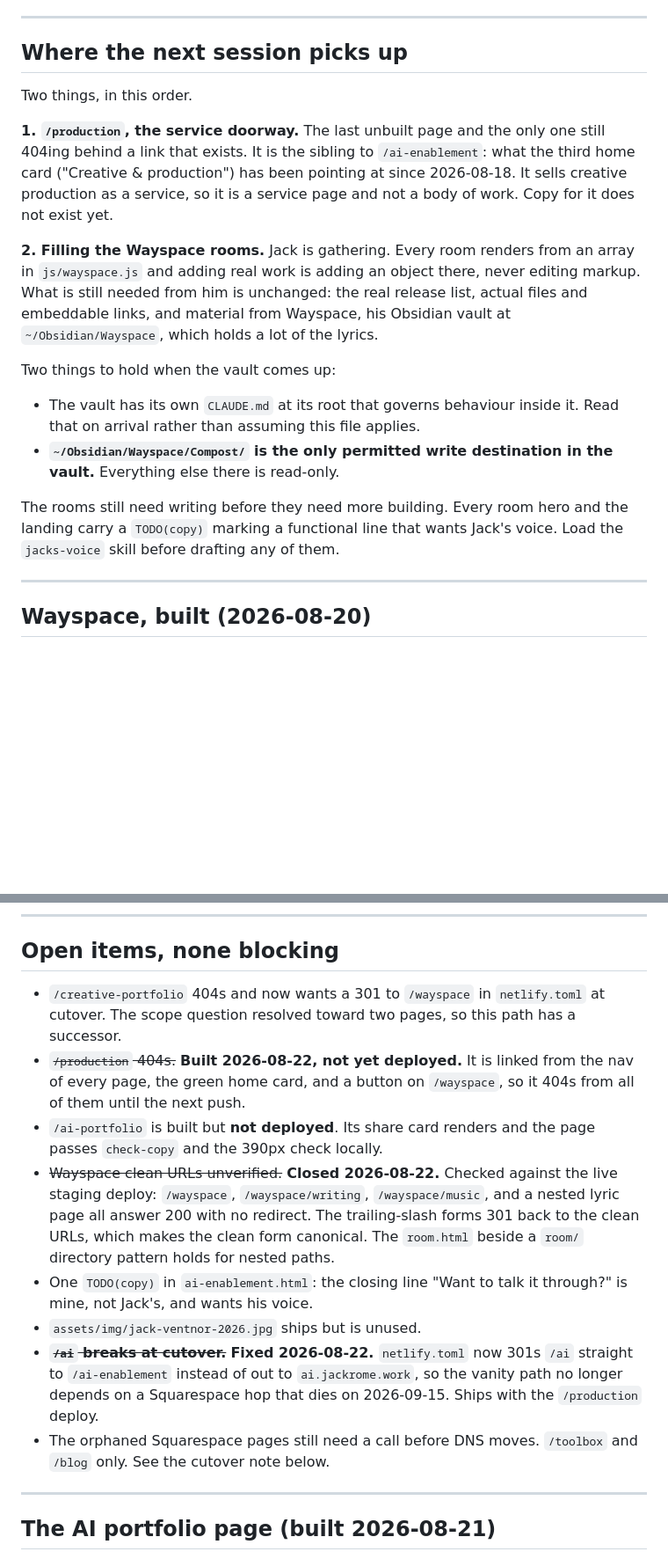
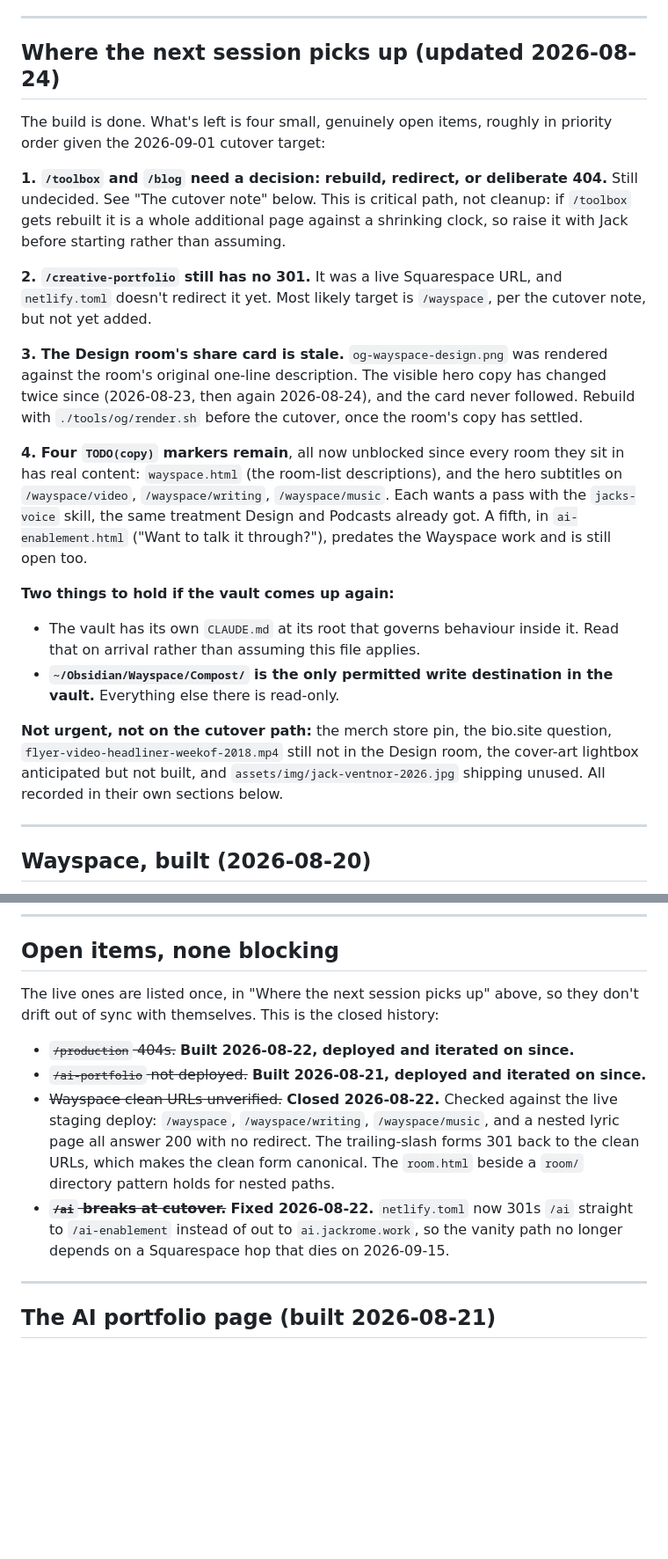
Before and after one commit to jackintheway/jackrome-work, a Markdown page: CLAUDE.md, 2 parts joined by grey strips. Shown at 88% size. Rendered like a GitHub page; blank space fills up the shorter version.

Commit message:
CLAUDE.md: correct the status sections, stale since 2026-08-22
The Status and "Where the next session picks up" sections still said
production and the AI portfolio were unbuilt and undeployed, and that
Jack was still gathering room content, none of which has been true for
days. Rewritten to reflect the actual state: every page built and
deployed, with four genuinely open items left, prioritized against the
2026-09-01 cutover target rather than left implicit.

The Open items section is trimmed to closed history only, so the live
list exists in one place instead of two that can drift apart. The
Crossing the Bridge TODO(jack) note is marked resolved: the client
field has carried "Tribly" for at least a day and no such marker
remains in the source.

Co-Authored-By: Claude Sonnet 5 <noreply@anthropic.com>
Claude-Session: https://claude.ai/code/session_01CritR3oRgZFnvQWUBenXYS

```diff
--- a/CLAUDE.md
+++ b/CLAUDE.md
@@ -43,32 +49,43 @@ charge.
 
 ---
 
-## Where the next session picks up
+## Where the next session picks up (updated 2026-08-24)
 
-Two things, in this order.
+The build is done. What's left is four small, genuinely open items, roughly in
+priority order given the 2026-09-01 cutover target:
 
-**1. `/production`, the service doorway.** The last unbuilt page and the only one
-still 404ing behind a link that exists. It is the sibling to `/ai-enablement`: what
-the third home card ("Creative & production") has been pointing at since 2026-08-18.
-It sells creative production as a service, so it is a service page and not a body of
-work. Copy for it does not exist yet.
+**1. `/toolbox` and `/blog` need a decision: rebuild, redirect, or deliberate 404.**
+Still undecided. See "The cutover note" below. This is critical path, not cleanup: if
+`/toolbox` gets rebuilt it is a whole additional page against a shrinking clock, so
+raise it with Jack before starting rather than assuming.
 
-**2. Filling the Wayspace rooms.** Jack is gathering. Every room renders from an
-array in `js/wayspace.js` and adding real work is adding an object there, never
-editing markup. What is still needed from him is unchanged: the real release list,
-actual files and embeddable links, and material from Wayspace, his Obsidian vault at
-`~/Obsidian/Wayspace`, which holds a lot of the lyrics.
+**2. `/creative-portfolio` still has no 301.** It was a live Squarespace URL, and
+`netlify.toml` doesn't redirect it yet. Most likely target is `/wayspace`, per the
+cutover note, but not yet added.
 
-Two things to hold when the vault comes up:
+**3. The Design room's share card is stale.** `og-wayspace-design.png` was rendered
+against the room's original one-line description. The visible hero copy has changed
+twice since (2026-08-23, then again 2026-08-24), and the card never followed. Rebuild
+with `./tools/og/render.sh` before the cutover, once the room's copy has settled.
+
+**4. Four `TODO(copy)` markers remain**, all now unblocked since every room they sit
+in has real content: `wayspace.html` (the room-list descriptions), and the hero
+subtitles on `/wayspace/video`, `/wayspace/writing`, `/wayspace/music`. Each wants a
+pass with the `jacks-voice` skill, the same treatment Design and Podcasts already got.
+A fifth, in `ai-enablement.html` ("Want to talk it through?"), predates the Wayspace
+work and is still open too.
+
+**Two things to hold if the vault comes up again:**
 
 - The vault has its own `CLAUDE.md` at its root that governs behaviour inside it.
   Read that on arrival rather than assuming this file applies.
 - **`~/Obsidian/Wayspace/Compost/` is the only permitted write destination in the
   vault.** Everything else there is read-only.
 
-The rooms still need writing before they need more building. Every room hero and the
-landing carry a `TODO(copy)` marking a functional line that wants Jack's voice.
-Load the `jacks-voice` skill before drafting any of them.
+**Not urgent, not on the cutover path:** the merch store pin, the bio.site question,
+`flyer-video-headliner-weekof-2018.mp4` still not in the Design room, the cover-art
+lightbox anticipated but not built, and `assets/img/jack-ventnor-2026.jpg` shipping
+unused. All recorded in their own sections below.
 
 ---
 
@@ -944,17 +961,19 @@ of this site, so nothing about the store is on the cutover path. Revisit after.
 
 ## Open items, none blocking
 
-- `/creative-portfolio` 404s and now wants a 301 to `/wayspace` in `netlify.toml` at cutover. The scope question resolved toward two pages, so this path has a successor.
-- ~~`/production` 404s.~~ **Built 2026-08-22, not yet deployed.** It is linked from the nav of every page, the green home card, and a button on `/wayspace`, so it 404s from all of them until the next push.
-- `/ai-portfolio` is built but **not deployed**. Its share card renders and the page passes `check-copy` and the 390px check locally.
-- ~~Wayspace clean URLs unverified.~~ **Closed 2026-08-22.** Checked against the live staging deploy: `/wayspace`, `/wayspace/writing`, `/wayspace/music`, and a nested lyric page all answer 200 with no redirect. The trailing-slash forms 301 back to the clean URLs, which makes the clean form canonical. The `room.html` beside a `room/` directory pattern holds for nested paths.
-- One `TODO(copy)` in `ai-enablement.html`: the closing line "Want to talk it through?" is mine, not Jack's, and wants his voice.
-- `assets/img/jack-ventnor-2026.jpg` ships but is unused.
+The live ones are listed once, in "Where the next session picks up" above, so they
+don't drift out of sync with themselves. This is the closed history:
+
+- ~~`/production` 404s.~~ **Built 2026-08-22, deployed and iterated on since.**
+- ~~`/ai-portfolio` not deployed.~~ **Built 2026-08-21, deployed and iterated on since.**
+- ~~Wayspace clean URLs unverified.~~ **Closed 2026-08-22.** Checked against the live
+  staging deploy: `/wayspace`, `/wayspace/writing`, `/wayspace/music`, and a nested
+  lyric page all answer 200 with no redirect. The trailing-slash forms 301 back to the
+  clean URLs, which makes the clean form canonical. The `room.html` beside a `room/`
+  directory pattern holds for nested paths.
 - ~~**`/ai` breaks at cutover.**~~ **Fixed 2026-08-22.** `netlify.toml` now 301s
   `/ai` straight to `/ai-enablement` instead of out to `ai.jackrome.work`, so the
   vanity path no longer depends on a Squarespace hop that dies on 2026-09-15.
-  Ships with the `/production` deploy.
-- The orphaned Squarespace pages still need a call before DNS moves. `/toolbox` and `/blog` only. See the cutover note below.
 
 ---
 
```
Also changed, not shown: other parts of CLAUDE.md (+13 -6 lines).
